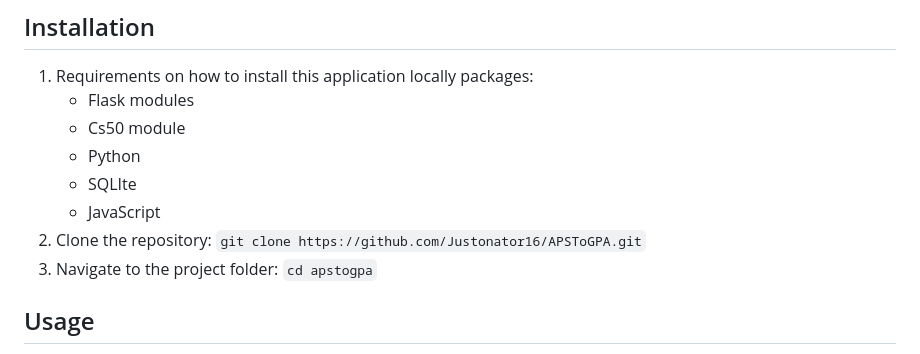
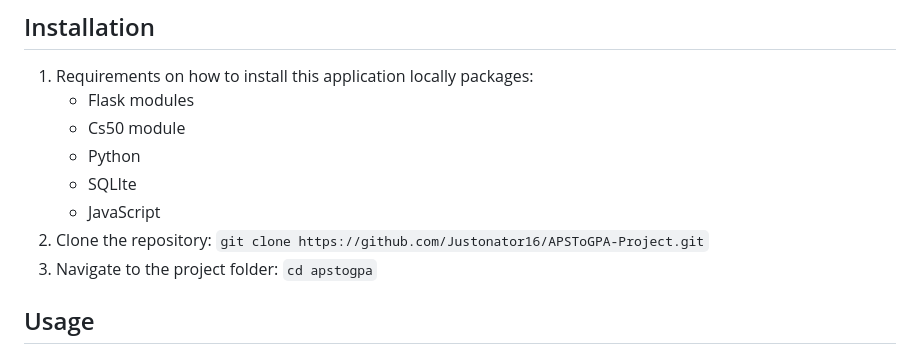
Before and after one commit to Justonator16/APSToGPA-Project, a Markdown page: README.md, the part around the change. Drawn GitHub-style.

Commit message:
GIT URL Changed

```diff
--- a/README.md
+++ b/README.md
@@ -90,7 +90,7 @@ This HTML file offers a user-friendly interface for computing the APS score usin
      - Python
      - SQLIte
      - JavaScript
-2. Clone the repository: `git clone https://github.com/Justonator16/APSToGPA.git`
+2. Clone the repository: `git clone https://github.com/Justonator16/APSToGPA-Project.git`
 3. Navigate to the project folder: `cd apstogpa`
 
 ## Usage
```
